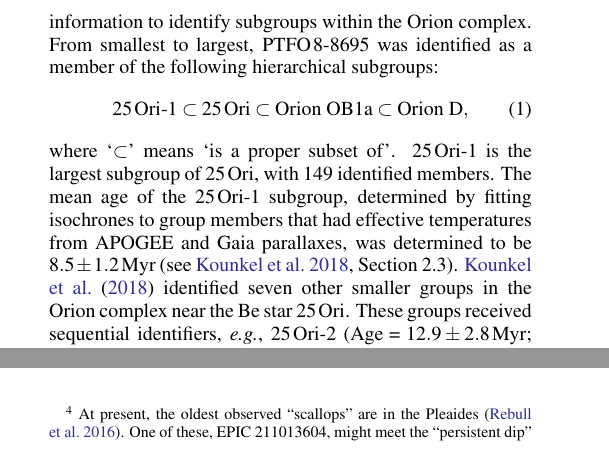
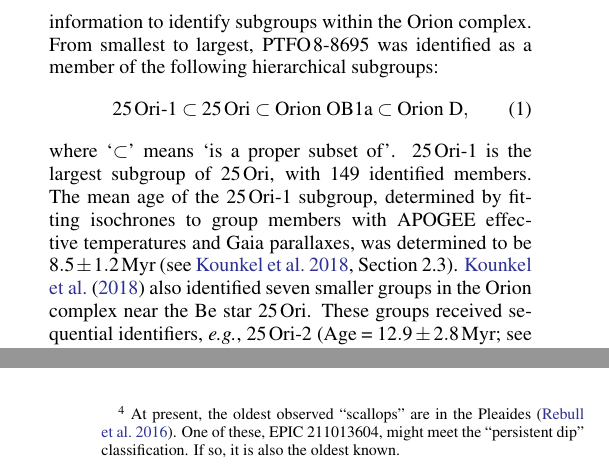
Before and after one commit to lgbouma/billy, a LaTeX paper (paper/ms.tex): two parts of the columns of pages 5 and 12 of 26, joined at a grey line, cut so that both start at the same text. Compiled offline with pdfLaTeX; a LaTeX package or settings file that is missing is left out; a missing bibliography style is replaced by a similar one.

Commit message:
minor word smithing

```diff
--- a/paper/ms.tex
+++ b/paper/ms.tex
@@ -436,13 +435,13 @@ member of the following hierarchical subgroups:
 where `$\subset$' means `is a proper subset of'.  25$\,$Ori-1 is the
 largest subgroup of 25$\,$Ori, with 149 identified members.  The mean
 age of the 25$\,$Ori-1 subgroup, determined by fitting isochrones to
-group members that had effective temperatures from APOGEE and Gaia
-parallaxes, was determined to be $8.5\pm1.2\,{\rm Myr}$
-\citep[see][Section 2.3]{kounkel_apogee2_2018}.
-\citet{kounkel_apogee2_2018} identified seven other smaller groups in
-the Orion complex near the Be star 25$\,$Ori. These groups received
-sequential identifiers, {\it e.g.}, 25$\,$Ori-2 (${\rm Age}
-=12.9\pm2.8\,$Myr; see also \citealt{briceno_cidaII_2019}).
+group members with APOGEE effective temperatures and Gaia parallaxes,
+was determined to be $8.5\pm1.2\,{\rm Myr}$ \citep[see][Section
+2.3]{kounkel_apogee2_2018}.  \citet{kounkel_apogee2_2018} also
+identified seven smaller groups in the Orion complex near the Be star
+25$\,$Ori. These groups received sequential identifiers, {\it e.g.},
+25$\,$Ori-2 (${\rm Age} =12.9\pm2.8\,$Myr; see also
+\citealt{briceno_cidaII_2019}).
 
 These details concerning the group membership for one object may seem
 excessive to those accustomed to the simple distinction between
```
Also changed, not shown: paper/model_posterior_table.tex (+2 -2 lines), paper/ms.pdf, paper/ms.tex (3 more changed lines).
